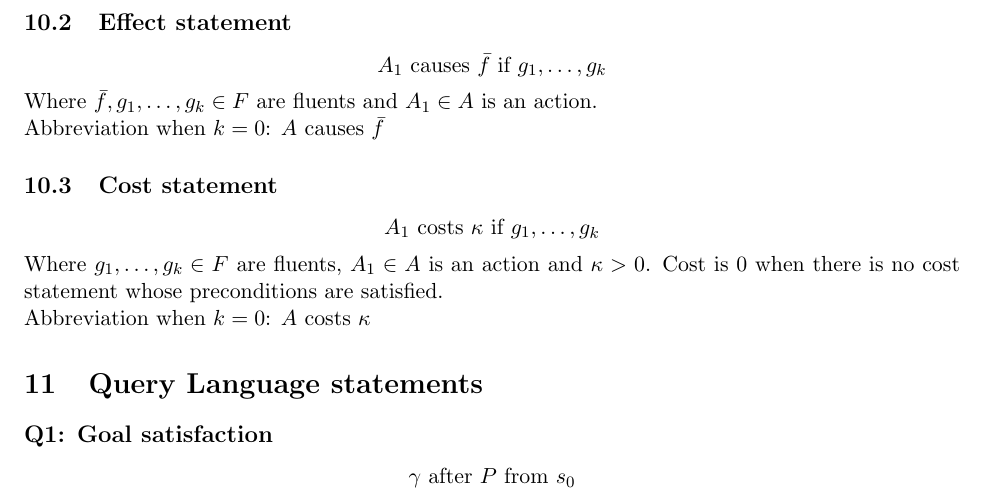
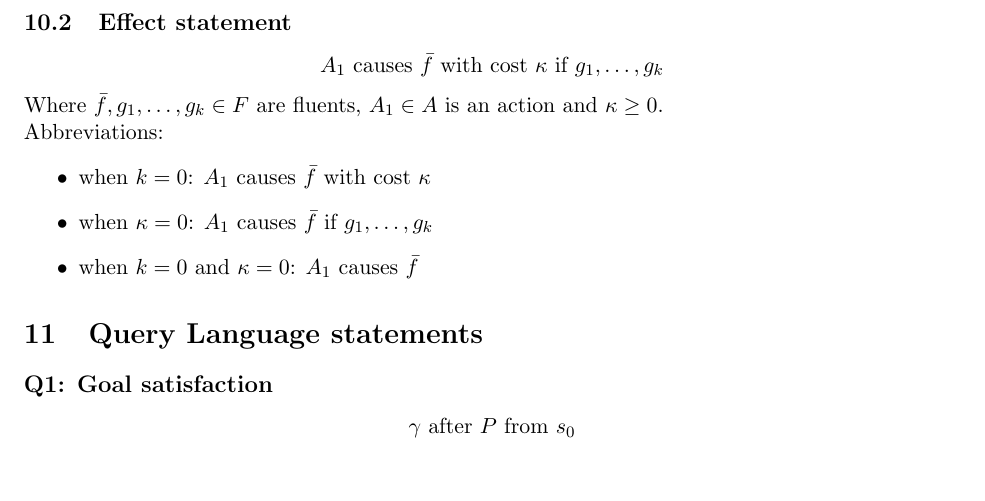
Before and after one commit to SebastianTrojan/krr-action-cost, a LaTeX document (theory.tex): part of page 3 of 5, cut so that both start at the same text. Compiled offline with pdfLaTeX.

Commit message:
remove cost statement

```diff
--- a/theory.tex
+++ b/theory.tex
@@ -112,15 +112,14 @@ Where \(\bar{f}\in F\) is a fluent and \(A_1, \ldots, A_n \in A\) are actions.\\
 Abbreviation when \(n=0\): initially \(\bar{f}\)
 
 \subsection{Effect statement}
-\[A_1 ~\text{causes}~ \bar{f} ~\text{if}~ g_1 ,\ldots, g_k\]
-Where \(\bar{f},g_1,\ldots,g_k \in F\) are fluents and \(A_1\in A\) is an action.\\
-Abbreviation when \(k=0\): \(A\) causes \(\bar{f}\)
-
-\subsection{Cost statement}
-\[A_1 ~\text{costs}~ \kappa ~\text{if}~ g_1 ,\ldots, g_k\]
-Where \(g_1,\ldots,g_k \in F\) are fluents, \(A_1\in A\) is an action and \(\kappa > 0\).
-Cost is \(0\) when there is no cost statement whose preconditions are satisfied.\\
-Abbreviation when \(k=0\): \(A\) costs \(\kappa\)
+\[A_1 ~\text{causes}~ \bar{f} ~\text{with cost}~ \kappa ~\text{if}~ g_1 ,\ldots, g_k\]
+Where \(\bar{f},g_1,\ldots,g_k \in F\) are fluents, \(A_1\in A\) is an action and \(\kappa\geq0\).\\
+Abbreviations:
+\begin{itemize}
+    \item when \(k=0\): \(A_1\) causes \(\bar{f}\) with cost \(\kappa\)
+    \item when \(\kappa=0\): \(A_1\) causes \(\bar{f}\) if \(g_1 ,\ldots, g_k\)
+    \item when \(k=0\) and \(\kappa=0\): \(A_1\) causes \(\bar{f}\)
+\end{itemize}
 
 \section{Query Language statements}
 
```
Also changed, not shown: theory.pdf.
